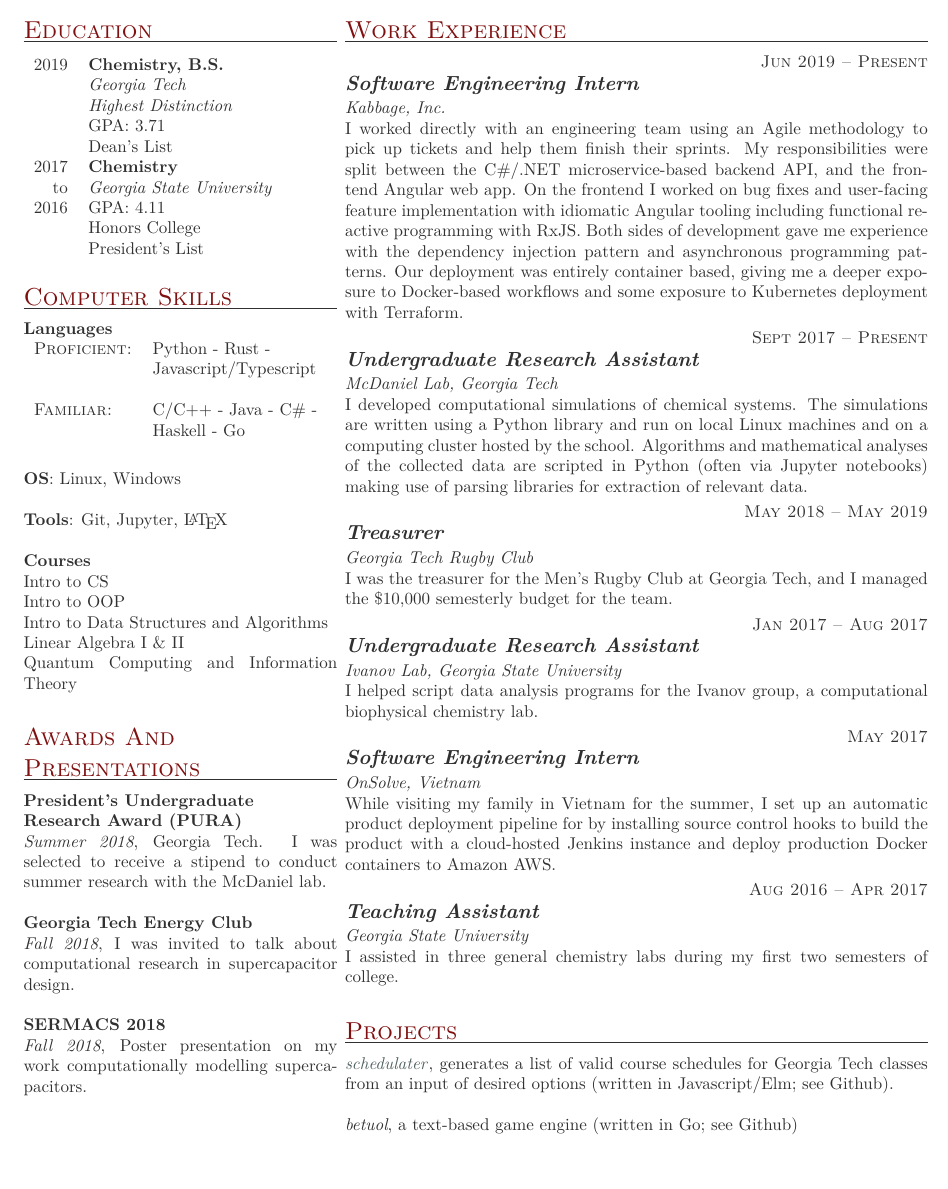
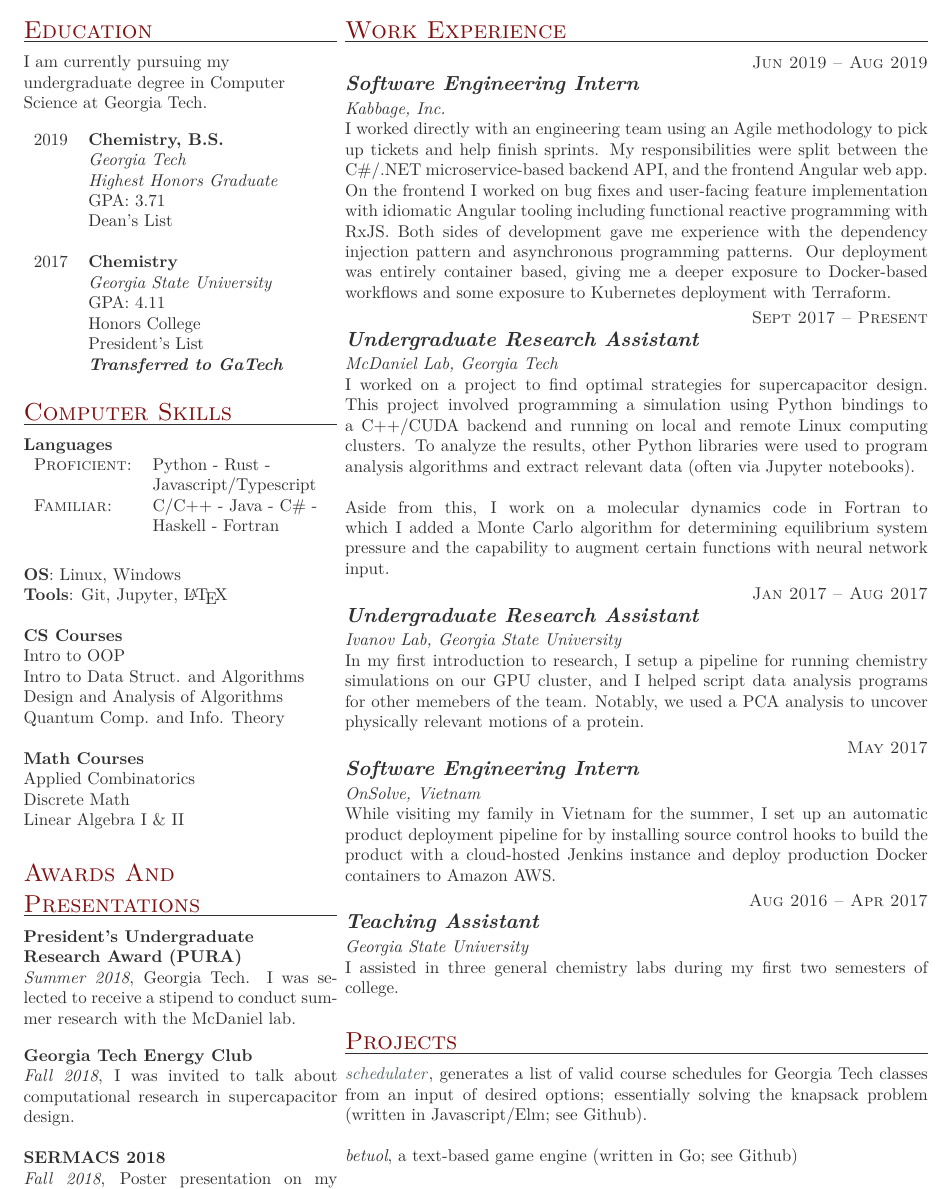
Before and after one commit to stnma7e/resume, a LaTeX thesis (main.tex, which reads tccv.cls): part of the page, cut so that both start at the same text. Compiled offline with LuaLaTeX.

Commit message:
Updates from Overleaf

```diff
--- a/main.tex
+++ b/main.tex
@@ -17,18 +17,29 @@
 
 \begin{minipage}[t]{0.35\textwidth}
     \section{Education}
+
+    {\raggedright
+        I am currently pursuing my undergraduate degree in Computer Science at Georgia Tech.
+        \\
+    }
+
+    \vspace{10pt}
+
     \begin{tabular}{rl}
         2019 & \textbf{Chemistry, B.S.} \\
              & \emph{Georgia Tech} \\
-             & \emph{Highest Distinction} \\
+             & \emph{Highest Honors Graduate} \\
              & GPA: 3.71 \\
              & Dean's List \\
 
+        \\
+
         2017 & \textbf{Chemistry} \\
-        to   & \emph{Georgia State University} \\
-        2016 & GPA: 4.11 \\
+             & \emph{Georgia State University} \\
+             & GPA: 4.11 \\
              & Honors College \\
-             & President's List
+             & President's List \\
+             & \textbf{\emph{Transferred to GaTech}}
     \end{tabular}
 
     \section{Computer Skills}
@@ -36,28 +47,33 @@
 
     \begin{tabulary}{\linewidth}{lL}
         \textsc{Proficient:} & Python - Rust - Javascript/Typescript \\
-        \\
-        \textsc{Familiar:} &  C/C++ - Java - C\# - Haskell - Go
+        \textsc{Familiar:} &  C/C++ - Java - C\# - Haskell - Fortran
     \end{tabulary}
     \\\\
 
     \textbf{\textsc{OS}}:
-        Linux, Windows \\
+        Linux, Windows
 
     \textbf{\textsc{Tools}}:
         Git, Jupyter, \LaTeX{} \\
 
-    \textbf{Courses} \\
-        Intro to CS \newline
-        Intro to OOP \newline
-        Intro to Data Structures and Algorithms \newline
-        Linear Algebra I \& II \newline
-        Quantum Computing and Information Theory
+    \textbf{CS Courses} \\
+        Intro to OOP \\
+        Intro to Data Struct. and Algorithms \\
+        Design and Analysis of Algorithms \\
+        Quantum Comp. and Info. Theory \\
+
+    \textbf{Math Courses} \\
+        Applied Combinatorics \\
+        Discrete Math \\
+        Linear Algebra I \& II
 
     \section{Awards and Presentations}
 
     \textbf{President's Undergraduate \\ Research Award (PURA)} \\
-    \emph{Summer 2018}, Georgia Tech. I was selected to receive a stipend to conduct summer research with the McDaniel lab. \\
+    \emph{Summer 2018}, Georgia Tech. I was selected to receive a stipend to conduct summer research with the McDaniel lab.
+
+    \vspace{10pt}
 
     \textbf{Georgia Tech Energy Club} \\
     \emph{Fall 2018}, I was invited to talk about computational research in supercapacitor design. \\
@@ -72,29 +88,25 @@
 
 \begin{eventlist}
 
-\item{Jun 2019 -- Present}
+\item{Jun 2019 -- Aug 2019}
      {Kabbage, Inc.}
      {Software Engineering Intern}
 
-    I worked directly with an engineering team using an Agile methodology to pick up tickets and help them finish their sprints. My responsibilities were split between the C\#/.NET microservice-based backend API, and the frontend Angular web app. On the frontend I worked on bug fixes and user-facing feature implementation with idiomatic Angular tooling including functional reactive programming with RxJS. Both sides of development gave me experience with the dependency injection pattern and asynchronous programming patterns. Our deployment was entirely container based, giving me a deeper exposure to Docker-based workflows and some exposure to Kubernetes deployment with Terraform.
+    I worked directly with an engineering team using an Agile methodology to pick up tickets and help finish sprints. My responsibilities were split between the C\#/.NET microservice-based backend API, and the frontend Angular web app. On the frontend I worked on bug fixes and user-facing feature implementation with idiomatic Angular tooling including functional reactive programming with RxJS. Both sides of development gave me experience with the dependency injection pattern and asynchronous programming patterns. Our deployment was entirely container based, giving me a deeper exposure to Docker-based workflows and some exposure to Kubernetes deployment with Terraform.
 
 \item{Sept 2017 -- Present}
      {McDaniel Lab, Georgia Tech}
      {Undergraduate Research Assistant}
 
-    I developed computational simulations of chemical systems. The simulations are written using a Python library and run on local Linux machines and on a computing cluster hosted by the school. Algorithms and mathematical analyses of the collected data are scripted in Python (often via Jupyter notebooks) making use of parsing libraries for extraction of relevant data.
-
-\item{May 2018 -- May 2019}
-     {Georgia Tech Rugby Club}
-     {Treasurer}
-
-    I was the treasurer for the Men’s Rugby Club at Georgia Tech, and I managed the \$10,000 semesterly budget for the team.
+    I worked on a project to find optimal strategies for supercapacitor design. This project involved programming a simulation using Python bindings to a C++/CUDA backend and running on local and remote Linux computing clusters. To analyze the results, other Python libraries were used to program analysis algorithms and extract relevant data (often via Jupyter notebooks).
+    \\\\
+    Aside from this, I work on a molecular dynamics code in Fortran to which I added a Monte Carlo algorithm for determining equilibrium system pressure and the capability to augment certain functions with neural network input.
 
 \item{Jan 2017 -- Aug 2017}
      {Ivanov Lab, Georgia State University}
      {Undergraduate Research Assistant}
 
-    I helped script data analysis programs for the Ivanov group, a computational biophysical chemistry lab.
+    In my first introduction to research, I setup a pipeline for running chemistry simulations on our GPU cluster, and I helped script data analysis programs for other memebers of the team. Notably, we used a PCA analysis to uncover physically relevant motions of a protein.
 
 \item{May 2017}
      {OnSolve, Vietnam}
@@ -110,7 +122,7 @@
 
 \section{Projects}
 
-\href{https://stnma7e.github.io/schedulater}{\emph{schedulater}}, generates a list of valid course schedules for Georgia Tech classes from an input of desired options (written in Javascript/Elm; see Github).
+\href{https://stnma7e.github.io/schedulater}{\emph{schedulater}}, generates a list of valid course schedules for Georgia Tech classes from an input of desired options; essentially solving the knapsack problem (written in Javascript/Elm; see Github).
 \\ \\
 \emph{betuol}, a text-based game engine (written in Go; see Github)
 
--- a/tccv.cls
+++ b/tccv.cls
@@ -30,7 +30,7 @@
 \LoadClassWithOptions{scrartcl}
 
 \setcounter{secnumdepth}{-1}
-\RequirePackage[hmargin=1.25cm,vmargin=1.25cm]{geometry} %,twocolumn,columnsep=.5cm]{geometry}
+\RequirePackage[hmargin=1.25cm,vmargin=1cm]{geometry} %,twocolumn,columnsep=.5cm]{geometry}
 \RequirePackage{bookman,etoolbox,needspace,pifont,tabularx,xcolor,booktabs}
 \RequirePackage{hyperref,fontawesome,setspace}
 
```
